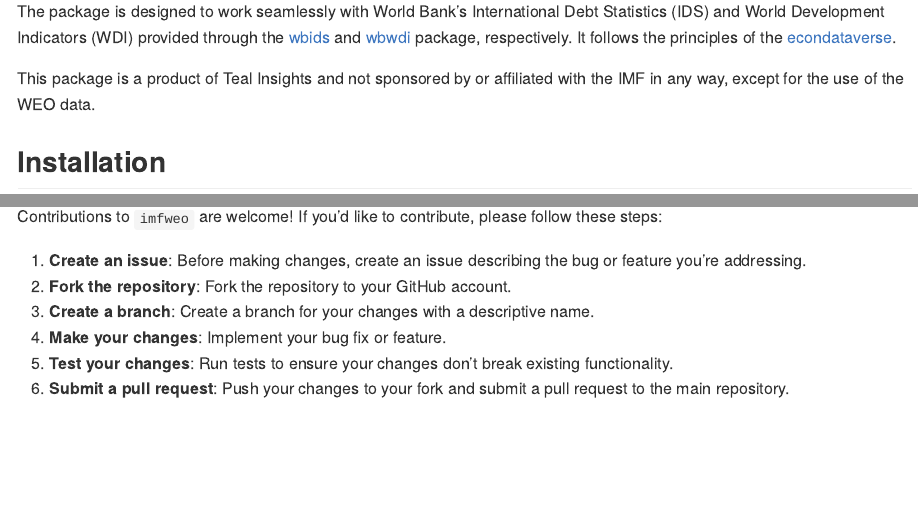
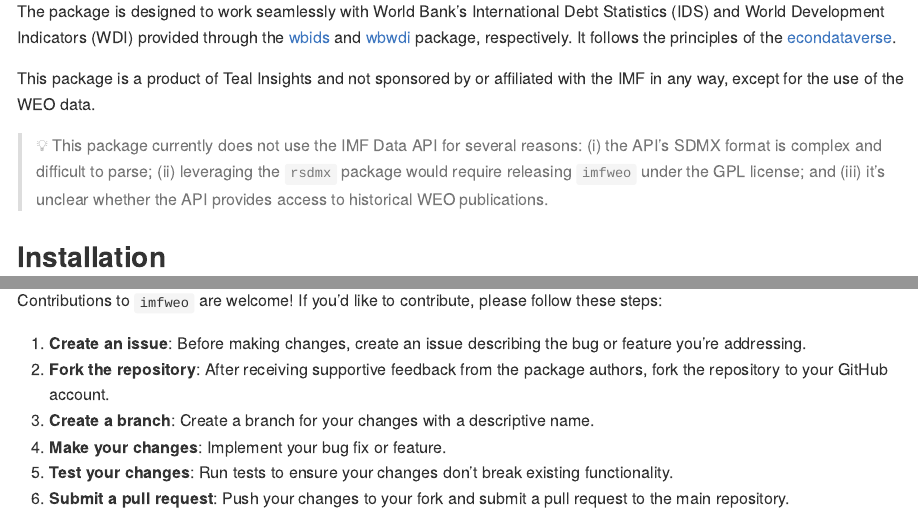
Before and after one commit to Teal-Insights/r-imfweo, an R Markdown document (README.Rmd): the page in a window 1100 px wide, from 200 px down, and a second part further down, joined at a grey line. The pictures show the output file README.md that the author committed with the source, drawn offline in the style of GitHub; badge pictures from the web are left out.

Commit message:
Address availability of WEO data through IMF API in README

```diff
--- a/README.Rmd
+++ b/README.Rmd
@@ -35,6 +35,8 @@
 The package is designed to work seamlessly with World Bank's International Debt Statistics (IDS) and World Development Indicators (WDI) provided through the [wbids](https://github.com/teal-insights/r-wbids) and [wbwdi](https://github.com/tidy-intelligence/r-wbwdi) package, respectively. It follows the principles of the [econdataverse](https://www.econdataverse.org/).
 
 This package is a product of Teal Insights and not sponsored by or affiliated with the IMF in any way, except for the use of the WEO data.
+
+> :bulb: This package currently does not use the IMF Data API for several reasons: (i) the API’s SDMX format is complex and difficult to parse; (ii) leveraging the `rsdmx` package would require releasing `imfweo` under the GPL license; and (iii) it’s unclear whether the API provides access to historical WEO publications.
 
 ## Installation
 
@@ -101,7 +103,7 @@
 Contributions to `imfweo` are welcome! If you'd like to contribute, please follow these steps:
 
 1. **Create an issue**: Before making changes, create an issue describing the bug or feature you're addressing.
-2. **Fork the repository**: Fork the repository to your GitHub account.
+2. **Fork the repository**: After receiving supportive feedback from the package authors, fork the repository to your GitHub account.
 3. **Create a branch**: Create a branch for your changes with a descriptive name.
 4. **Make your changes**: Implement your bug fix or feature.
 5. **Test your changes**: Run tests to ensure your changes don't break existing functionality.
```
Also changed, not shown: README.md.
